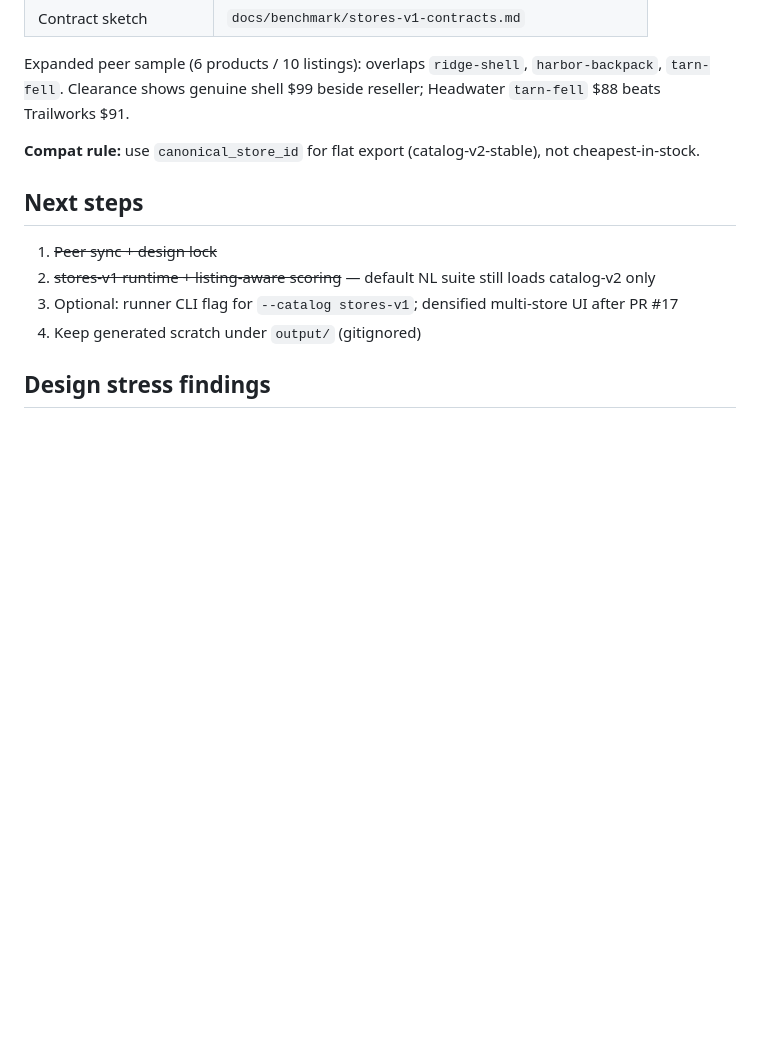
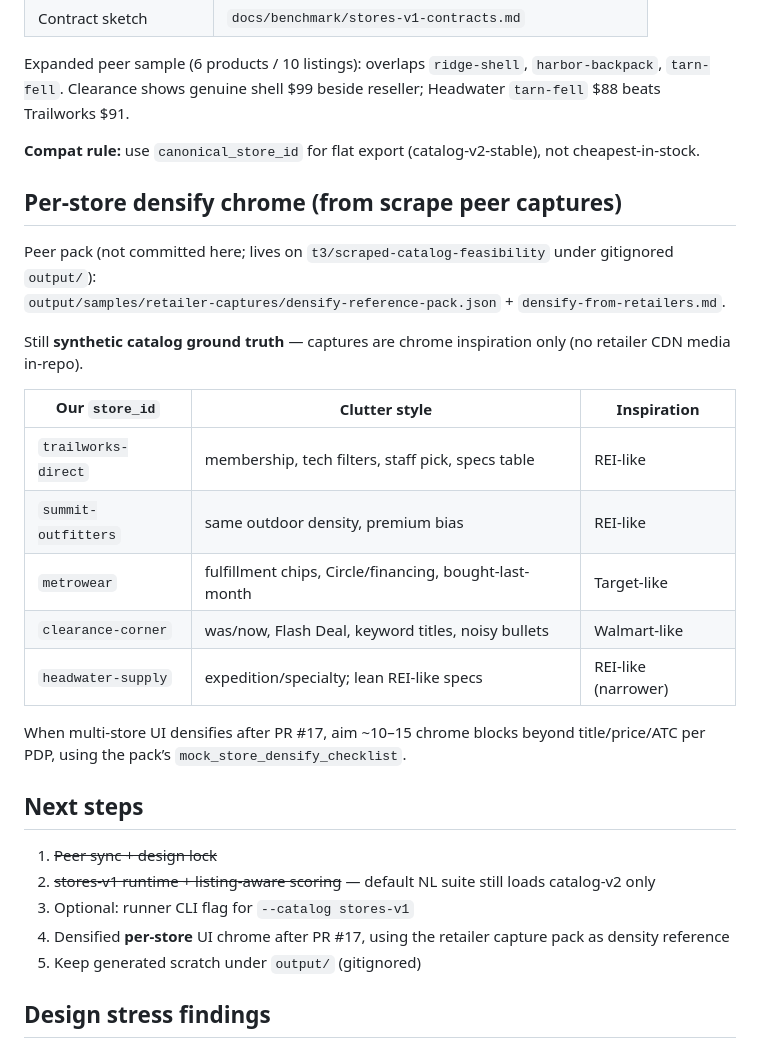
Before and after one commit to t-goel/Shopping-Agent, a Markdown page: docs/benchmark/multi-store-assortments.md, the part around the change. Drawn GitHub-style; blank space fills up the shorter version.

Commit message:
Note per-store densify chrome styles from peer retailer captures.
Maps trailworks/summit to REI-like density, metrowear to Target-like, clearance to Walmart-like without committing capture media.

Co-authored-by: Cursor <cursoragent@cursor.com>

```diff
--- a/docs/benchmark/multi-store-assortments.md
+++ b/docs/benchmark/multi-store-assortments.md
@@ -159,12 +159,30 @@ Expanded peer sample (6 products / 10 listings): overlaps `ridge-shell`, `harbor
 
 **Compat rule:** use `canonical_store_id` for flat export (catalog-v2-stable), not cheapest-in-stock.
 
+## Per-store densify chrome (from scrape peer captures)
+
+Peer pack (not committed here; lives on `t3/scraped-catalog-feasibility` under gitignored `output/`):
+`output/samples/retailer-captures/densify-reference-pack.json` + `densify-from-retailers.md`.
+
+Still **synthetic catalog ground truth** — captures are chrome inspiration only (no retailer CDN media in-repo).
+
+| Our `store_id` | Clutter style | Inspiration |
+|---|---|---|
+| `trailworks-direct` | membership, tech filters, staff pick, specs table | REI-like |
+| `summit-outfitters` | same outdoor density, premium bias | REI-like |
+| `metrowear` | fulfillment chips, Circle/financing, bought-last-month | Target-like |
+| `clearance-corner` | was/now, Flash Deal, keyword titles, noisy bullets | Walmart-like |
+| `headwater-supply` | expedition/specialty; lean REI-like specs | REI-like (narrower) |
+
+When multi-store UI densifies after PR #17, aim ~10–15 chrome blocks beyond title/price/ATC per PDP, using the pack’s `mock_store_densify_checklist`.
+
 ## Next steps
 
 1. ~~Peer sync + design lock~~
 2. ~~stores-v1 runtime + listing-aware scoring~~ — default NL suite still loads catalog-v2 only
-3. Optional: runner CLI flag for `--catalog stores-v1`; densified multi-store UI after PR #17
-4. Keep generated scratch under `output/` (gitignored)
+3. Optional: runner CLI flag for `--catalog stores-v1`
+4. Densified **per-store** UI chrome after PR #17, using the retailer capture pack as density reference
+5. Keep generated scratch under `output/` (gitignored)
 
 
 ## Design stress findings
```
